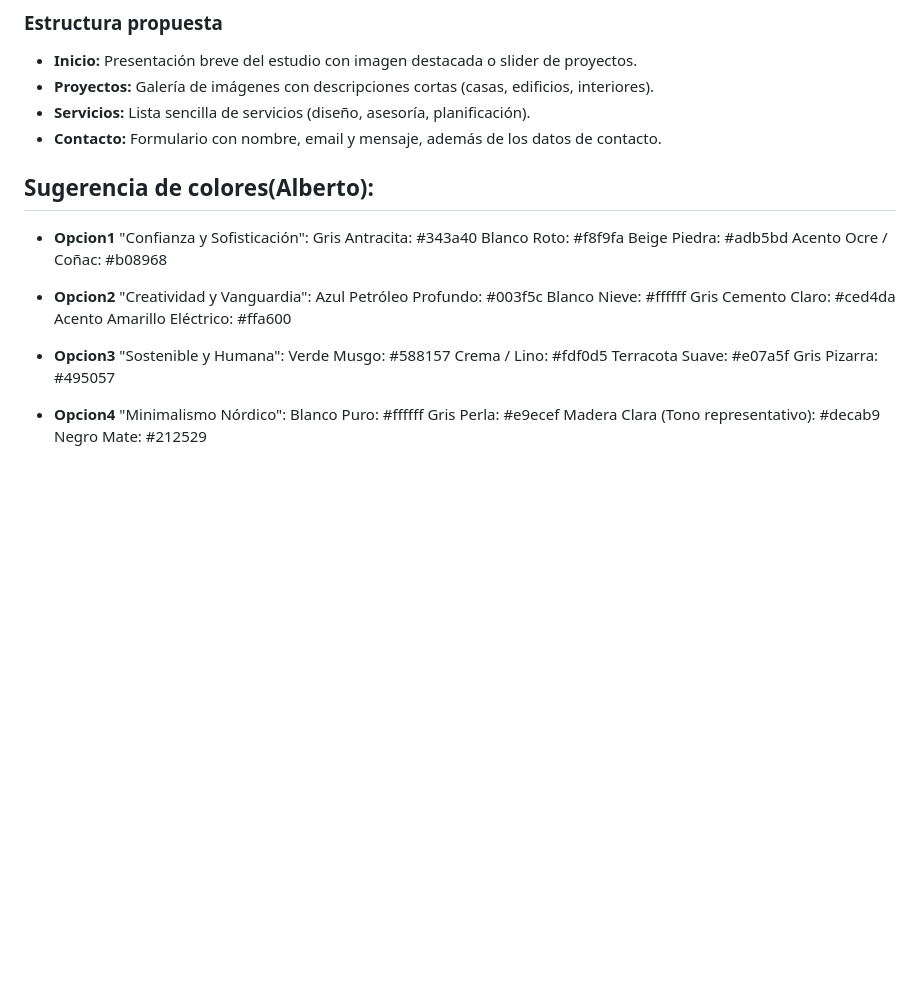
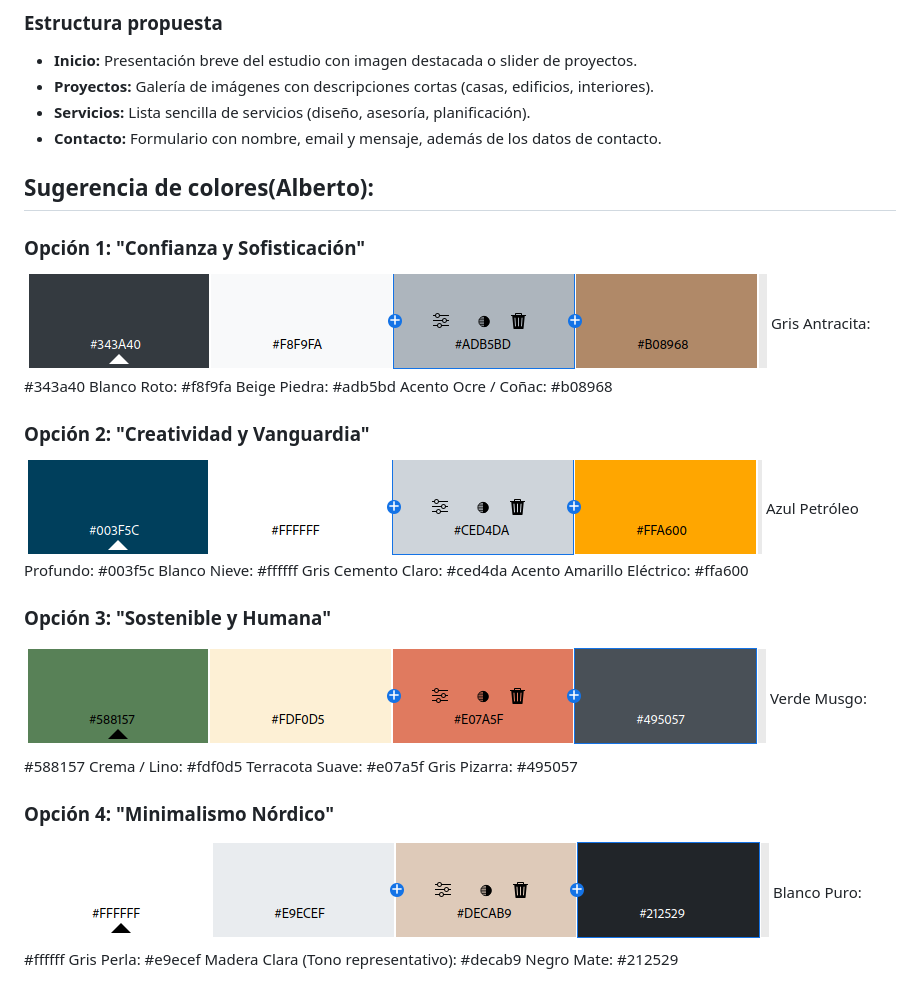
Before and after one commit to A25OscarNM/Proyecto_Arquitectura, a Markdown page: README.md, the part around the change. GitHub-like rendering; pictures changed too: img/1.png (added), img/2.png (added), img/3.png (added); blank space fills up the shorter version.

Commit message:
Añadidas paletas de colores más haya de texto

```diff
--- a/README.md
+++ b/README.md
@@ -31,27 +31,35 @@ Una web para mostrar los proyectos de un estudio de arquitectura, destacando sus
 - **Contacto:** Formulario con nombre, email y mensaje, además de los datos de contacto.
 
 
+
 ## Sugerencia de colores(Alberto):
 
-- **Opcion1** "Confianza y Sofisticación":
+### Opción 1: "Confianza y Sofisticación"
+![Opción 1](img/1.png)
 Gris Antracita: #343a40
 Blanco Roto: #f8f9fa
 Beige Piedra: #adb5bd
 Acento Ocre / Coñac: #b08968
 
-- **Opcion2** "Creatividad y Vanguardia":
+
+### Opción 2: "Creatividad y Vanguardia"
+![Opción 2](img/2.png)
 Azul Petróleo Profundo: #003f5c
 Blanco Nieve: #ffffff
 Gris Cemento Claro: #ced4da
 Acento Amarillo Eléctrico: #ffa600
 
-- **Opcion3** "Sostenible y Humana":
+
+### Opción 3: "Sostenible y Humana"
+![Opción 3](img/3.png)
 Verde Musgo: #588157
 Crema / Lino: #fdf0d5
 Terracota Suave: #e07a5f
 Gris Pizarra: #495057
 
-- **Opcion4** "Minimalismo Nórdico":
+
+### Opción 4: "Minimalismo Nórdico"
+![Opción 4](img/4.png)
 Blanco Puro: #ffffff
 Gris Perla: #e9ecef
 Madera Clara (Tono representativo): #decab9
```
